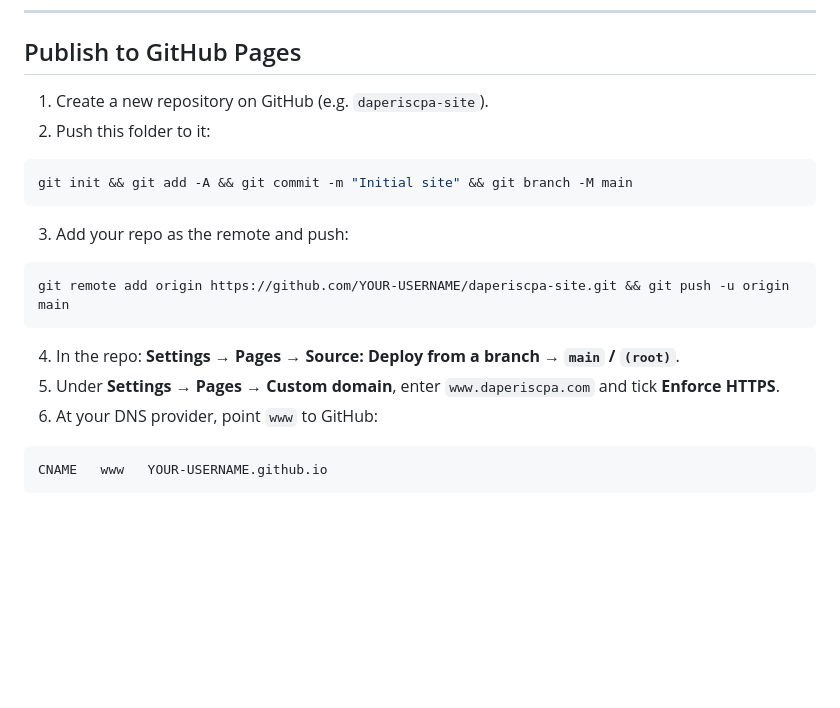
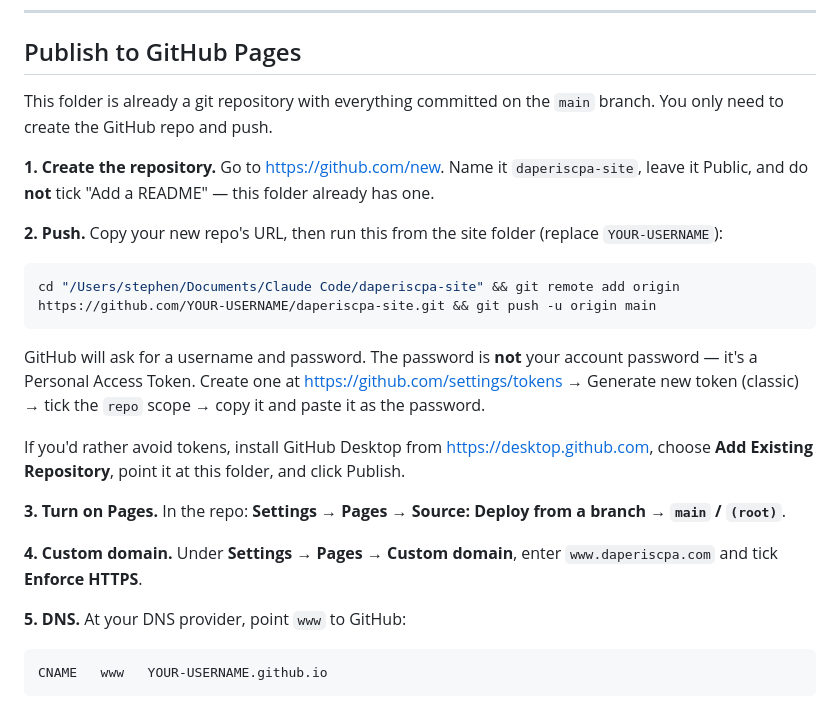
Before and after one commit to StephenAnt/daperiscpa-site, a Markdown page: README.md, the part around one of its changes. GitHub-like rendering; blank space fills up the shorter version.

````diff
--- a/README.md
+++ b/README.md
@@ -40,22 +40,25 @@ Then open <http://localhost:8000>.
 
 ## Publish to GitHub Pages
 
-1. Create a new repository on GitHub (e.g. `daperiscpa-site`).
-2. Push this folder to it:
+This folder is already a git repository with everything committed on the `main` branch. You only need to create the GitHub repo and push.
+
+**1. Create the repository.** Go to <https://github.com/new>. Name it `daperiscpa-site`, leave it Public, and do **not** tick "Add a README" — this folder already has one.
+
+**2. Push.** Copy your new repo's URL, then run this from the site folder (replace `YOUR-USERNAME`):
 
 ```bash
-git init && git add -A && git commit -m "Initial site" && git branch -M main
+cd "/Users/stephen/Documents/Claude Code/daperiscpa-site" && git remote add origin https://github.com/YOUR-USERNAME/daperiscpa-site.git && git push -u origin main
 ```
 
-3. Add your repo as the remote and push:
+GitHub will ask for a username and password. The password is **not** your account password — it's a Personal Access Token. Create one at <https://github.com/settings/tokens> → Generate new token (classic) → tick the `repo` scope → copy it and paste it as the password.
 
-```bash
-git remote add origin https://github.com/YOUR-USERNAME/daperiscpa-site.git && git push -u origin main
-```
+If you'd rather avoid tokens, install GitHub Desktop from <https://desktop.github.com>, choose **Add Existing Repository**, point it at this folder, and click Publish.
 
-4. In the repo: **Settings → Pages → Source: Deploy from a branch → `main` / `(root)`**.
-5. Under **Settings → Pages → Custom domain**, enter `www.daperiscpa.com` and tick **Enforce HTTPS**.
-6. At your DNS provider, point `www` to GitHub:
+**3. Turn on Pages.** In the repo: **Settings → Pages → Source: Deploy from a branch → `main` / `(root)`**.
+
+**4. Custom domain.** Under **Settings → Pages → Custom domain**, enter `www.daperiscpa.com` and tick **Enforce HTTPS**.
+
+**5. DNS.** At your DNS provider, point `www` to GitHub:
 
 ```
 CNAME   www   YOUR-USERNAME.github.io
````
Also changed, not shown: other parts of README.md (+35 -0 lines).
